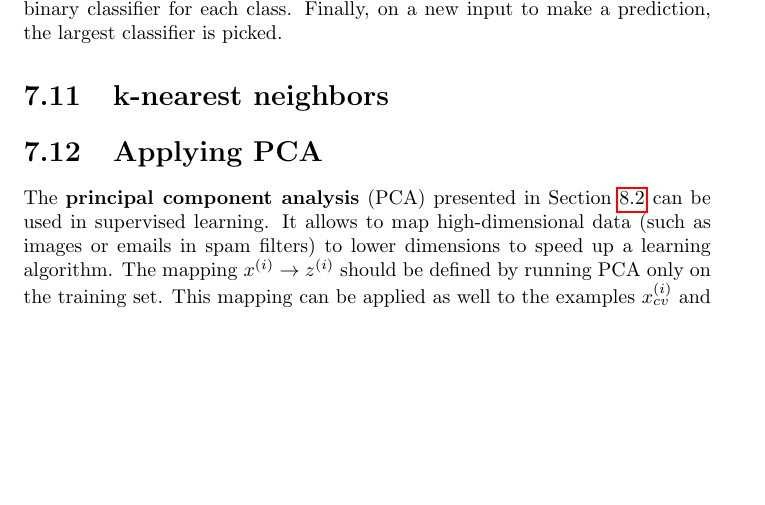
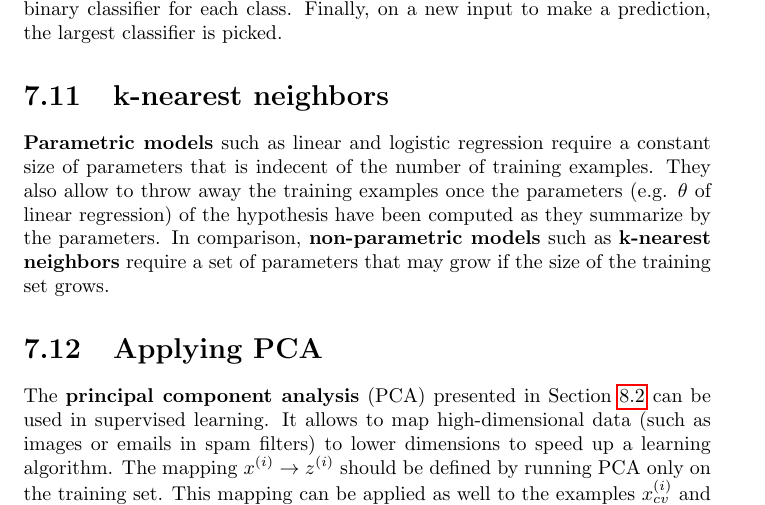
Before and after one commit to karimif/ai_notes, a LaTeX thesis (notes.tex): part of page 27 of 42, cut so that both start at the same text, the shorter picture padded with empty space. Compiled offline with pdfLaTeX.

Commit message:
KNN introduction

```diff
--- a/notes.tex
+++ b/notes.tex
@@ -1112,6 +1112,7 @@ Changing the SVM parameters $C(=\frac{1}{\lambda})$ and $\sigma^2$ has impact on
 In {\bf multiclass classification} examples can be classified into more than two classes. Some classification algorithms permit to do this natively. Generally, this can be done using {\bf one-vs.-all} (one-vs.-rest) classification which trains one binary classifier for each class. Finally, on a new input to make a prediction, the largest classifier is picked.
 
 \section{k-nearest neighbors}
+{\bf Parametric models} such as linear and logistic regression require a constant size of parameters that is indecent of the number of training examples. They also allow to throw away the training examples once the parameters (e.g. $\theta$ of linear regression) of the hypothesis have been computed as they summarize by the parameters. In comparison, {\bf non-parametric models} such as {\bf k-nearest neighbors} require a set of parameters that may grow if the size of the training set grows.
 
 \section{Applying PCA}
 The {\bf principal component analysis} (PCA) presented in Section~\ref{ref:pcasection} can be used in supervised learning. It allows to map high-dimensional data (such as images or emails in spam filters) to lower dimensions to speed up a learning algorithm. The mapping $x^{(i)}\rightarrow z^{(i)}$ should be defined by running PCA only on the training set. This mapping can be applied as well to the examples $x^{(i)}_{cv}$ and $x^{(i)}_{test}$ in the cross validation and test sets. \\
```
